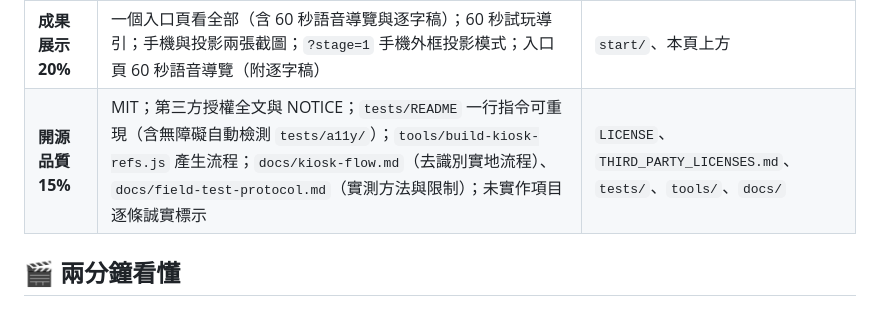
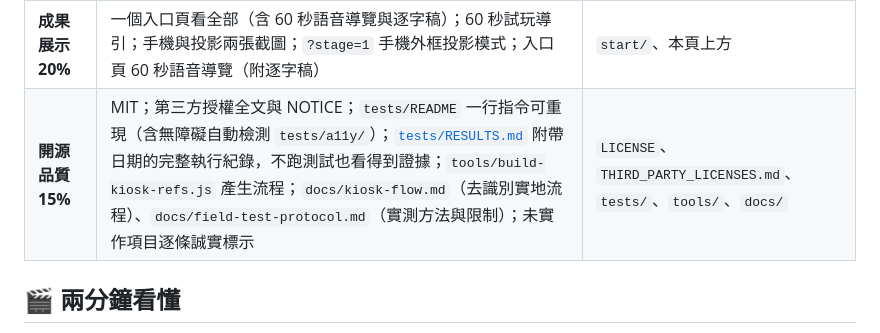
Before and after one commit to a96020183/tapable_sep, a Markdown page: README.md, the part around the change. Rendered like a GitHub page.

Commit message:
新增 tests/RESULTS.md：帶日期的完整執行紀錄
不跑測試的人也看得到證據。同時更正一處：vision 事件引擎那兩個曾被懷疑的缺陷，
斷言目前都是通過的（hits=1、chatter=false），腳本裡的 NOTE 是內部數值紀錄
而非失敗，不應被描述成「已知未修的瑕疵」。

Co-Authored-By: Claude Fable 5 <noreply@anthropic.com>

```diff
--- a/README.md
+++ b/README.md
@@ -24,7 +24,7 @@
 | **問題定義與影響力 35%** | 視障語音 ATM 八年從 808 據點做到 7,881 台（金管會 2025/10/02 新聞稿）——監理有效但逐台派工、仍不足四分之一，且這條慢車道只存在於金融場域；逾 1/3 語音機因物理耗損失效（身心障礙聯盟）；五個操作斷點對照；三位視障者訪談（滿意度 4.67/5）與「想去領錢就去領錢」；電梯口到印出文件的實測情境；銀行／醫院付費、視障者永久免費的商業模式與合規動機 | 「為什麼做這個」「為什麼是手機」「五個實際斷點」「實測情境」「商業模式」「參考來源」|
 | **技術實作 30%** | 端側電腦視覺三層（COCO 偵測 → 機台外觀 kNN 比對 → 視覺標記確認）、事件引擎（優先序、逼近偵測、多人去重）；語音輸入四步驟＋覆誦確認；**規則式＋大型語言模型雙層意圖解析**（預設走自架代理，斷網自動退回裝置端規則式，三道白名單驗證）；Service Worker 離線（18MB 模型預快取）；黑屏防窺＋雙重回饋；Playwright 回歸 80＋29 項、意圖解析單元 85 項（直接測 index.html 內出貨的解析器）、vision 五支 31 項；**axe-core WCAG 2.1 A/AA 18 個畫面 0 違規**、純鍵盤操作 6 項 | `index.html`、`vision/`、`server/vercel`、`tests/`、「這裡面什麼是真的」|
 | **成果展示 20%** | 一個入口頁看全部（含 60 秒語音導覽與逐字稿）；60 秒試玩導引；手機與投影兩張截圖；`?stage=1` 手機外框投影模式；入口頁 60 秒語音導覽（附逐字稿）| `start/`、本頁上方 |
-| **開源品質 15%** | MIT；第三方授權全文與 NOTICE；`tests/README` 一行指令可重現（含無障礙自動檢測 `tests/a11y/`）；`tools/build-kiosk-refs.js` 產生流程；`docs/kiosk-flow.md`（去識別實地流程）、`docs/field-test-protocol.md`（實測方法與限制）；未實作項目逐條誠實標示 | `LICENSE`、`THIRD_PARTY_LICENSES.md`、`tests/`、`tools/`、`docs/` |
+| **開源品質 15%** | MIT；第三方授權全文與 NOTICE；`tests/README` 一行指令可重現（含無障礙自動檢測 `tests/a11y/`）；[`tests/RESULTS.md`](tests/RESULTS.md) 附帶日期的完整執行紀錄，不跑測試也看得到證據；`tools/build-kiosk-refs.js` 產生流程；`docs/kiosk-flow.md`（去識別實地流程）、`docs/field-test-protocol.md`（實測方法與限制）；未實作項目逐條誠實標示 | `LICENSE`、`THIRD_PARTY_LICENSES.md`、`tests/`、`tools/`、`docs/` |
 
 ## 🎬 兩分鐘看懂
 
```
Also changed, not shown: 2 other files.
